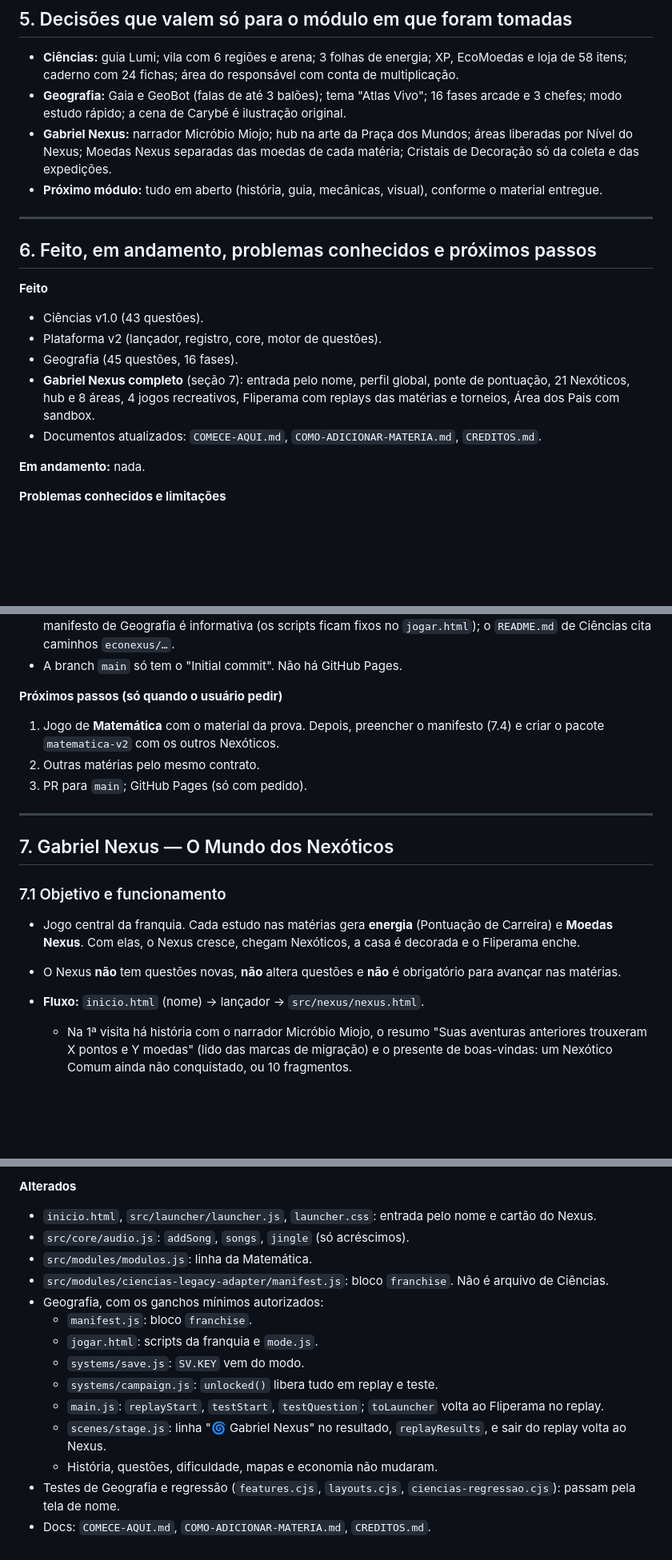
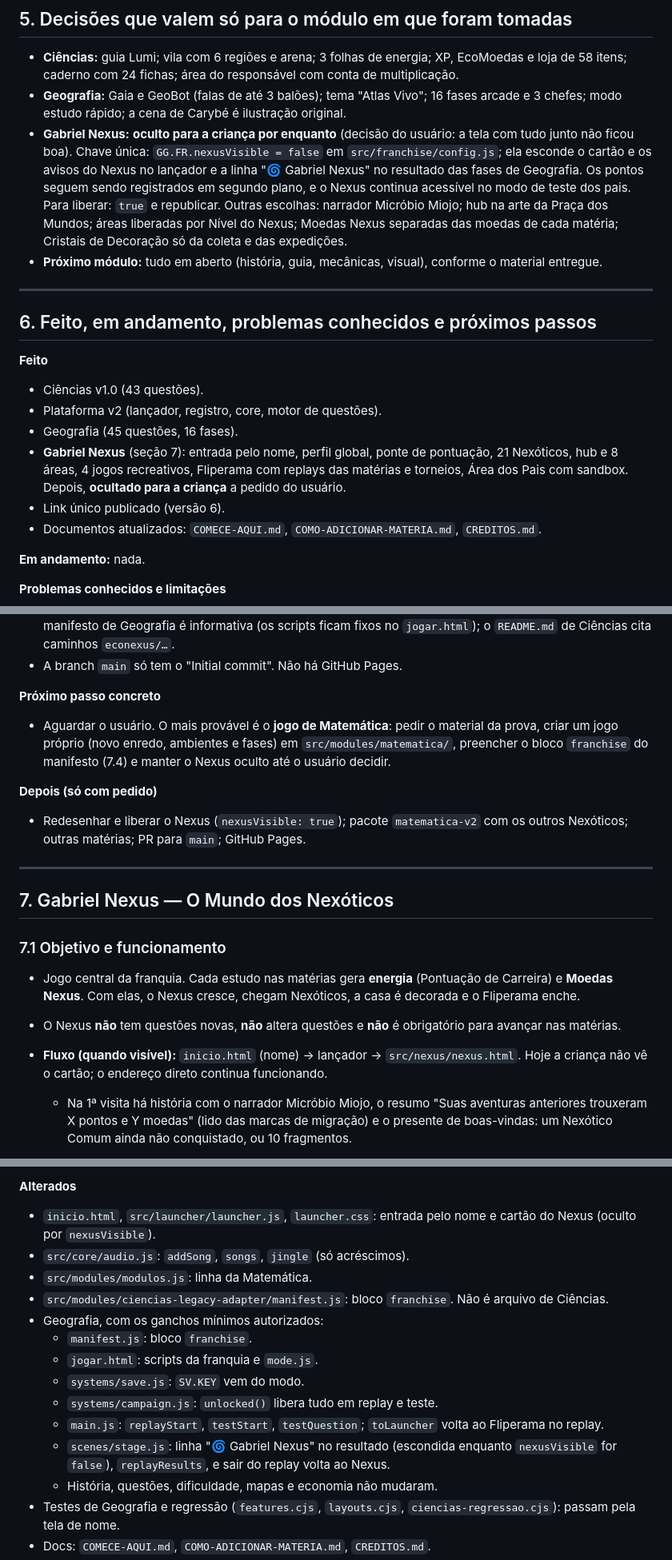
Before and after one commit to mauricioweb007-collab/jogogabriel, a Markdown page: jogodogabriel.md, 3 parts joined by grey strips. Shown at 80% size. Drawn GitHub-style; blank space fills up the shorter version.

```diff
--- a/jogodogabriel.md
+++ b/jogodogabriel.md
@@ -134,7 +134,7 @@ node src/tests/gen-tabela-geografia.cjs                        # tabela das 45 q
 
 - **Ciências:** guia Lumi; vila com 6 regiões e arena; 3 folhas de energia; XP, EcoMoedas e loja de 58 itens; caderno com 24 fichas; área do responsável com conta de multiplicação.
 - **Geografia:** Gaia e GeoBot (falas de até 3 balões); tema "Atlas Vivo"; 16 fases arcade e 3 chefes; modo estudo rápido; a cena de Carybé é ilustração original.
-- **Gabriel Nexus:** narrador Micróbio Miojo; hub na arte da Praça dos Mundos; áreas liberadas por Nível do Nexus; Moedas Nexus separadas das moedas de cada matéria; Cristais de Decoração só da coleta e das expedições.
+- **Gabriel Nexus:** **oculto para a criança por enquanto** (decisão do usuário: a tela com tudo junto não ficou boa). Chave única: `GG.FR.nexusVisible = false` em `src/franchise/config.js`; ela esconde o cartão e os avisos do Nexus no lançador e a linha "🌀 Gabriel Nexus" no resultado das fases de Geografia. Os pontos seguem sendo registrados em segundo plano, e o Nexus continua acessível no modo de teste dos pais. Para liberar: `true` e republicar. Outras escolhas: narrador Micróbio Miojo; hub na arte da Praça dos Mundos; áreas liberadas por Nível do Nexus; Moedas Nexus separadas das moedas de cada matéria; Cristais de Decoração só da coleta e das expedições.
 - **Próximo módulo:** tudo em aberto (história, guia, mecânicas, visual), conforme o material entregue.
 
 ---
@@ -145,7 +145,8 @@ node src/tests/gen-tabela-geografia.cjs                        # tabela das 45 q
 - Ciências v1.0 (43 questões).
 - Plataforma v2 (lançador, registro, core, motor de questões).
 - Geografia (45 questões, 16 fases).
-- **Gabriel Nexus completo** (seção 7): entrada pelo nome, perfil global, ponte de pontuação, 21 Nexóticos, hub e 8 áreas, 4 jogos recreativos, Fliperama com replays das matérias e torneios, Área dos Pais com sandbox.
+- **Gabriel Nexus** (seção 7): entrada pelo nome, perfil global, ponte de pontuação, 21 Nexóticos, hub e 8 áreas, 4 jogos recreativos, Fliperama com replays das matérias e torneios, Área dos Pais com sandbox. Depois, **ocultado para a criança** a pedido do usuário.
+- Link único publicado (versão 6).
 - Documentos atualizados: `COMECE-AQUI.md`, `COMO-ADICIONAR-MATERIA.md`, `CREDITOS.md`.
 
 **Em andamento:** nada.
@@ -162,10 +163,11 @@ node src/tests/gen-tabela-geografia.cjs                        # tabela das 45 q
 - Itens herdados: voz (TTS) depende do aparelho; celular em pé fica pequeno nas fases de ação; mapas esquemáticos; estudo rápido rende um pouco mais de moedas que a Aventura em Geografia; recordes contra o GeoBot aparecem como 0:00 nos testes **[não confirmado no jogo real]**; a lista `files` do manifesto de Geografia é informativa (os scripts ficam fixos no `jogar.html`); o `README.md` de Ciências cita caminhos `econexus/…`.
 - A branch `main` só tem o "Initial commit". Não há GitHub Pages.
 
-**Próximos passos (só quando o usuário pedir)**
-1. Jogo de **Matemática** com o material da prova. Depois, preencher o manifesto (7.4) e criar o pacote `matematica-v2` com os outros Nexóticos.
-2. Outras matérias pelo mesmo contrato.
-3. PR para `main`; GitHub Pages (só com pedido).
+**Próximo passo concreto**
+- Aguardar o usuário. O mais provável é o **jogo de Matemática**: pedir o material da prova, criar um jogo próprio (novo enredo, ambientes e fases) em `src/modules/matematica/`, preencher o bloco `franchise` do manifesto (7.4) e manter o Nexus oculto até o usuário decidir.
+
+**Depois (só com pedido)**
+- Redesenhar e liberar o Nexus (`nexusVisible: true`); pacote `matematica-v2` com os outros Nexóticos; outras matérias; PR para `main`; GitHub Pages.
 
 ---
 
@@ -174,7 +176,7 @@ node src/tests/gen-tabela-geografia.cjs                        # tabela das 45 q
 ### 7.1 Objetivo e funcionamento
 - Jogo central da franquia. Cada estudo nas matérias gera **energia** (Pontuação de Carreira) e **Moedas Nexus**. Com elas, o Nexus cresce, chegam Nexóticos, a casa é decorada e o Fliperama enche.
 - O Nexus **não** tem questões novas, **não** altera questões e **não** é obrigatório para avançar nas matérias.
-- **Fluxo:** `inicio.html` (nome) → lançador → `src/nexus/nexus.html`.
+- **Fluxo (quando visível):** `inicio.html` (nome) → lançador → `src/nexus/nexus.html`. Hoje a criança não vê o cartão; o endereço direto continua funcionando.
   - Na 1ª visita há história com o narrador Micróbio Miojo, o resumo "Suas aventuras anteriores trouxeram X pontos e Y moedas" (lido das marcas de migração) e o presente de boas-vindas: um Nexótico Comum ainda não conquistado, ou 10 fragmentos.
 - **Hub 2.5D** na arte `02_cenario_praca_dos_mundos` (sem esticar: escala "cover" com arraste). O código fica em `src/nexus/hub.js`.
   - Os portais desenhados viraram portais reais: Ciências (folha), Geografia (globo), Matemática (cubos, em breve) e Mundos futuros (espiral).
@@ -221,7 +223,7 @@ node src/tests/gen-tabela-geografia.cjs                        # tabela das 45 q
   - `jogodogabriel.md`.
 
 **Alterados**
-- `inicio.html`, `src/launcher/launcher.js`, `launcher.css`: entrada pelo nome e cartão do Nexus.
+- `inicio.html`, `src/launcher/launcher.js`, `launcher.css`: entrada pelo nome e cartão do Nexus (oculto por `nexusVisible`).
 - `src/core/audio.js`: `addSong`, `songs`, `jingle` (só acréscimos).
 - `src/modules/modulos.js`: linha da Matemática.
 - `src/modules/ciencias-legacy-adapter/manifest.js`: bloco `franchise`. Não é arquivo de Ciências.
@@ -231,7 +233,7 @@ node src/tests/gen-tabela-geografia.cjs                        # tabela das 45 q
   - `systems/save.js`: `SV.KEY` vem do modo.
   - `systems/campaign.js`: `unlocked()` libera tudo em replay e teste.
   - `main.js`: `replayStart`, `testStart`, `testQuestion`; `toLauncher` volta ao Fliperama no replay.
-  - `scenes/stage.js`: linha "🌀 Gabriel Nexus" no resultado, `replayResults`, e sair do replay volta ao Nexus.
+  - `scenes/stage.js`: linha "🌀 Gabriel Nexus" no resultado (escondida enquanto `nexusVisible` for `false`), `replayResults`, e sair do replay volta ao Nexus.
   - História, questões, dificuldade, mapas e economia não mudaram.
 - Testes de Geografia e regressão (`features.cjs`, `layouts.cjs`, `ciencias-regressao.cjs`): passam pela tela de nome.
 - Docs: `COMECE-AQUI.md`, `COMO-ADICIONAR-MATERIA.md`, `CREDITOS.md`.
```
Also changed, not shown: other parts of jogodogabriel.md (+8 -7 lines).
